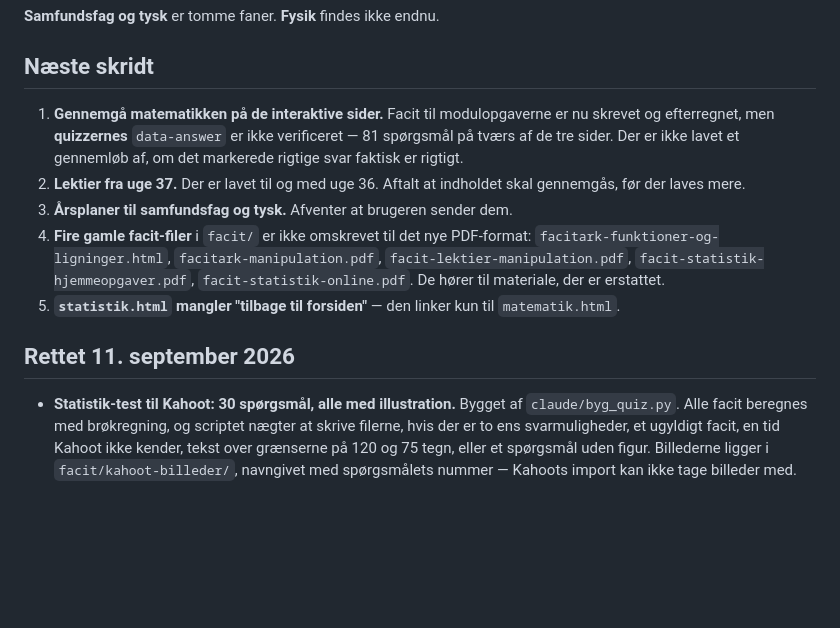
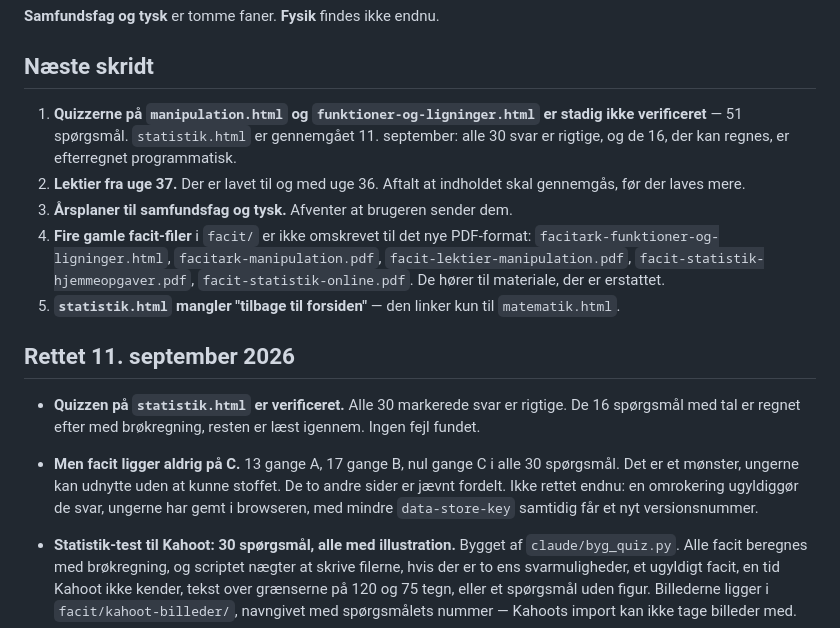
Before and after one commit to mibelibsen/kontiki, a Markdown page: claude/status-9klasse.md, the part around the change. GitHub-like rendering; blank space fills up the shorter version.

Commit message:
Verificér quizzen på statistik.html
Alle 30 markerede svar er rigtige. De 16 spørgsmål, der kan regnes — gennemsnit,
median, typetal, variationsbredde, kvartiler, kvartilbredde, frekvenser og
sandsynligheder — er regnet efter med brøkregning. Resten er begreber og er læst
igennem.

Ét fund, der ikke er en regnefejl: facit ligger aldrig på C. 13 gange A, 17
gange B, nul gange C. Manipulation og funktioner er jævnt fordelt. Noteret i
arbejdsloggen, ikke rettet, fordi en omrokering ugyldiggør de svar, ungerne har
gemt i browseren.

Co-Authored-By: Claude Opus 5 <noreply@anthropic.com>
Claude-Session: https://claude.ai/code/session_01VgEVctXq3tNeZxt6iAFBPu

```diff
--- a/claude/status-9klasse.md
+++ b/claude/status-9klasse.md
@@ -24,10 +24,10 @@ moduler og lektier ligger i `facit/` som PDF.
 
 ## Næste skridt
 
-1. **Gennemgå matematikken på de interaktive sider.** Facit til modulopgaverne
-   er nu skrevet og efterregnet, men **quizzernes** `data-answer` er ikke
-   verificeret — 81 spørgsmål på tværs af de tre sider. Der er ikke lavet et
-   gennemløb af, om det markerede rigtige svar faktisk er rigtigt.
+1. **Quizzerne på `manipulation.html` og `funktioner-og-ligninger.html` er
+   stadig ikke verificeret** — 51 spørgsmål. `statistik.html` er gennemgået
+   11. september: alle 30 svar er rigtige, og de 16, der kan regnes, er
+   efterregnet programmatisk.
 2. **Lektier fra uge 37.** Der er lavet til og med uge 36. Aftalt at indholdet
    skal gennemgås, før der laves mere.
 3. **Årsplaner til samfundsfag og tysk.** Afventer at brugeren sender dem.
@@ -39,6 +39,15 @@ moduler og lektier ligger i `facit/` som PDF.
    `matematik.html`.
 
 ## Rettet 11. september 2026
+
+- **Quizzen på `statistik.html` er verificeret.** Alle 30 markerede svar er
+  rigtige. De 16 spørgsmål med tal er regnet efter med brøkregning, resten er
+  læst igennem. Ingen fejl fundet.
+- **Men facit ligger aldrig på C.** 13 gange A, 17 gange B, nul gange C i alle
+  30 spørgsmål. Det er et mønster, ungerne kan udnytte uden at kunne stoffet.
+  De to andre sider er jævnt fordelt. Ikke rettet endnu: en omrokering ugyldiggør
+  de svar, ungerne har gemt i browseren, med mindre `data-store-key` samtidig
+  får et nyt versionsnummer.
 
 - **Statistik-test til Kahoot: 30 spørgsmål, alle med illustration.** Bygget af
   `claude/byg_quiz.py`. Alle facit beregnes med brøkregning, og scriptet nægter
```
